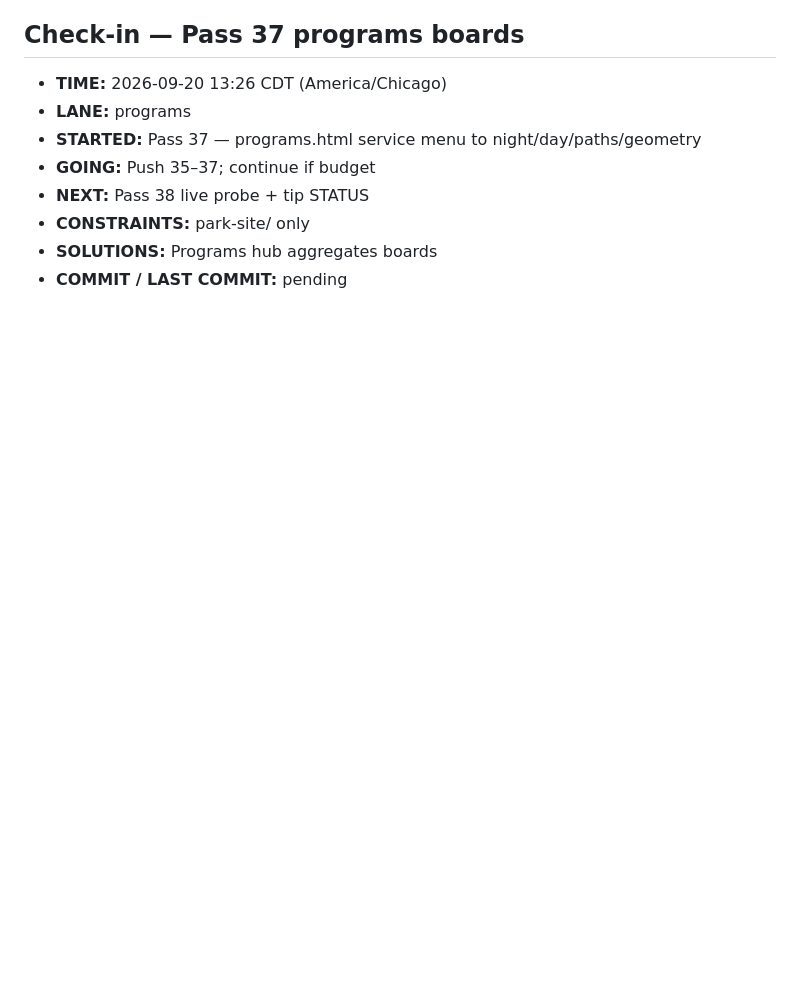
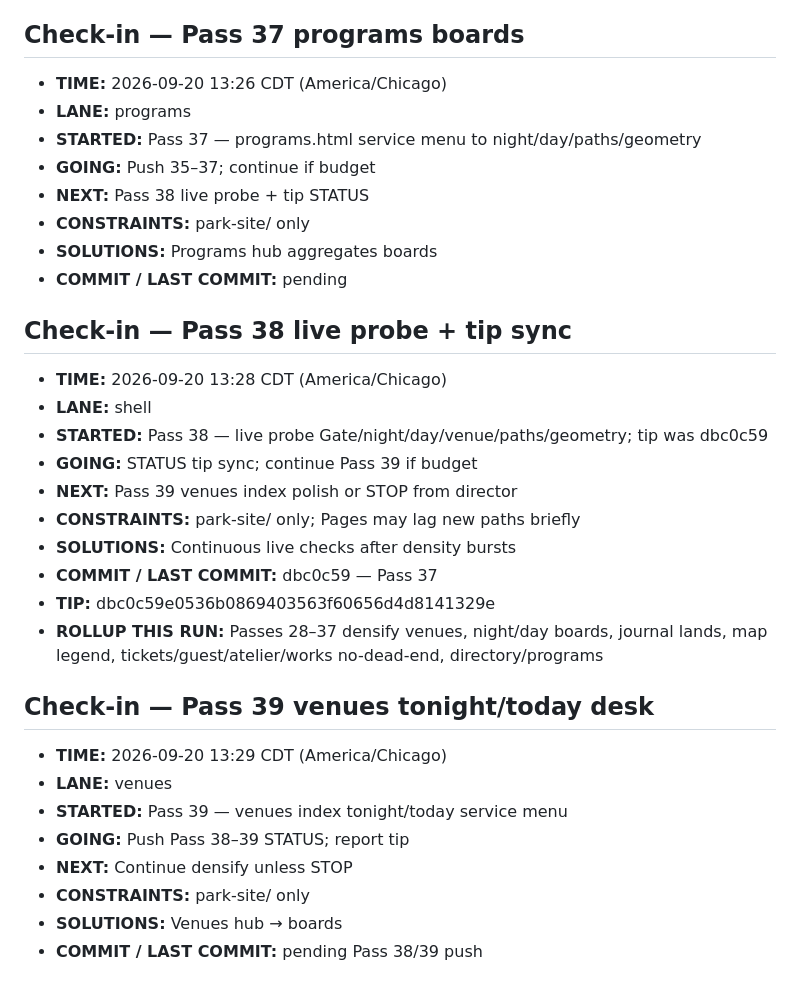
Before and after one commit to Rydelicmusic/Octave, a Markdown page: park-site/STATUS.md, the part around the change. GitHub-like rendering; blank space fills up the shorter version.

Commit message:
park-site STATUS: Pass 38 live probe; tip sync after Passes 28–37

```diff
--- a/park-site/STATUS.md
+++ b/park-site/STATUS.md
@@ -492,3 +492,27 @@ Geometry lock: Origin hub (0,0); +X The Board; −X The Block; +Z Gate / The Poc
 - **CONSTRAINTS:** park-site/ only
 - **SOLUTIONS:** Programs hub aggregates boards
 - **COMMIT / LAST COMMIT:** pending
+
+## Check-in — Pass 38 live probe + tip sync
+
+- **TIME:** 2026-09-20 13:28 CDT (America/Chicago)
+- **LANE:** shell
+- **STARTED:** Pass 38 — live probe Gate/night/day/venue/paths/geometry; tip was dbc0c59
+- **GOING:** STATUS tip sync; continue Pass 39 if budget
+- **NEXT:** Pass 39 venues index polish or STOP from director
+- **CONSTRAINTS:** park-site/ only; Pages may lag new paths briefly
+- **SOLUTIONS:** Continuous live checks after density bursts
+- **COMMIT / LAST COMMIT:** dbc0c59 — Pass 37
+- **TIP:** dbc0c59e0536b0869403563f60656d4d8141329e
+- **ROLLUP THIS RUN:** Passes 28–37 densify venues, night/day boards, journal lands, map legend, tickets/guest/atelier/works no-dead-end, directory/programs
+
+## Check-in — Pass 39 venues tonight/today desk
+
+- **TIME:** 2026-09-20 13:29 CDT (America/Chicago)
+- **LANE:** venues
+- **STARTED:** Pass 39 — venues index tonight/today service menu
+- **GOING:** Push Pass 38–39 STATUS; report tip
+- **NEXT:** Continue densify unless STOP
+- **CONSTRAINTS:** park-site/ only
+- **SOLUTIONS:** Venues hub → boards
+- **COMMIT / LAST COMMIT:** pending Pass 38/39 push
```
